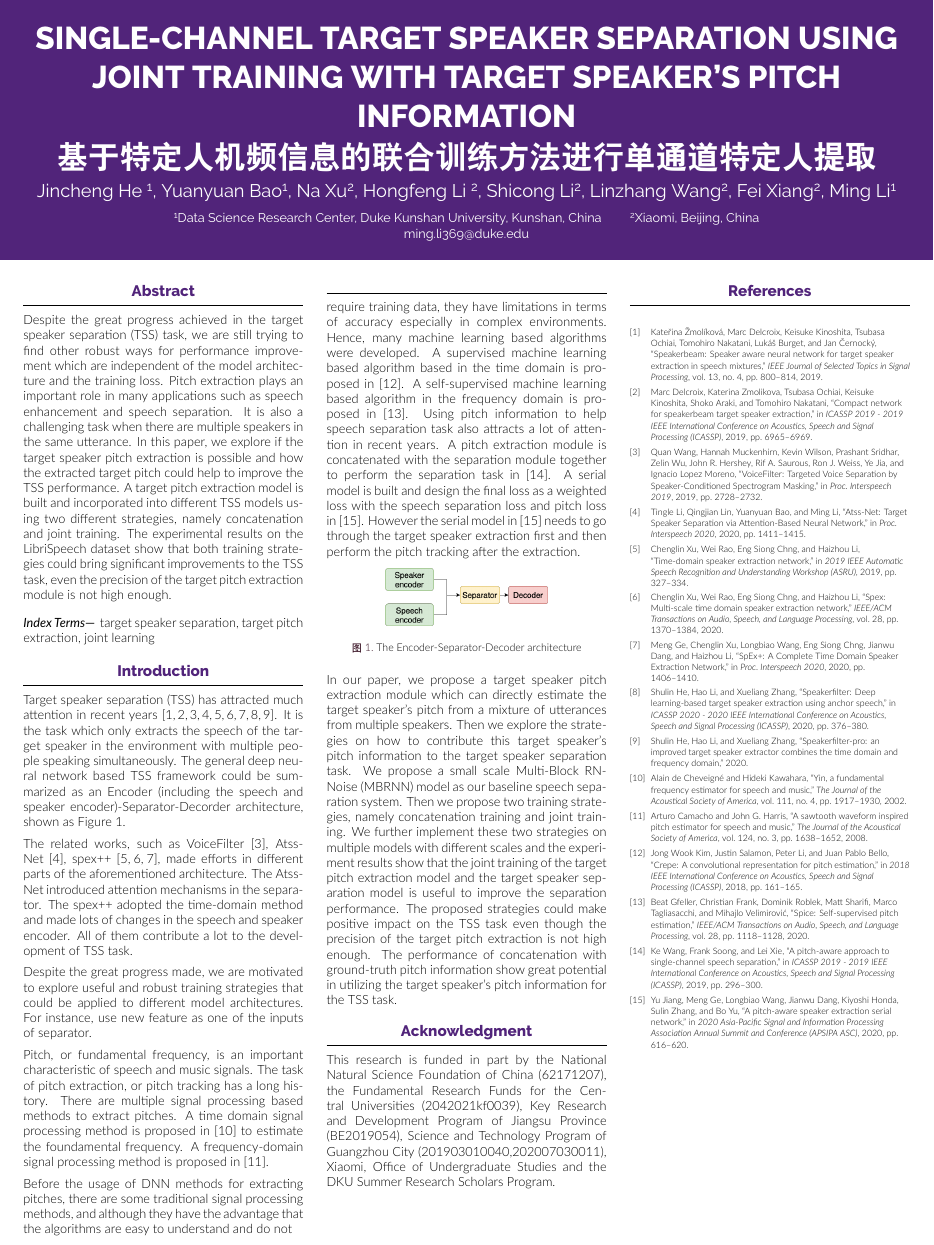
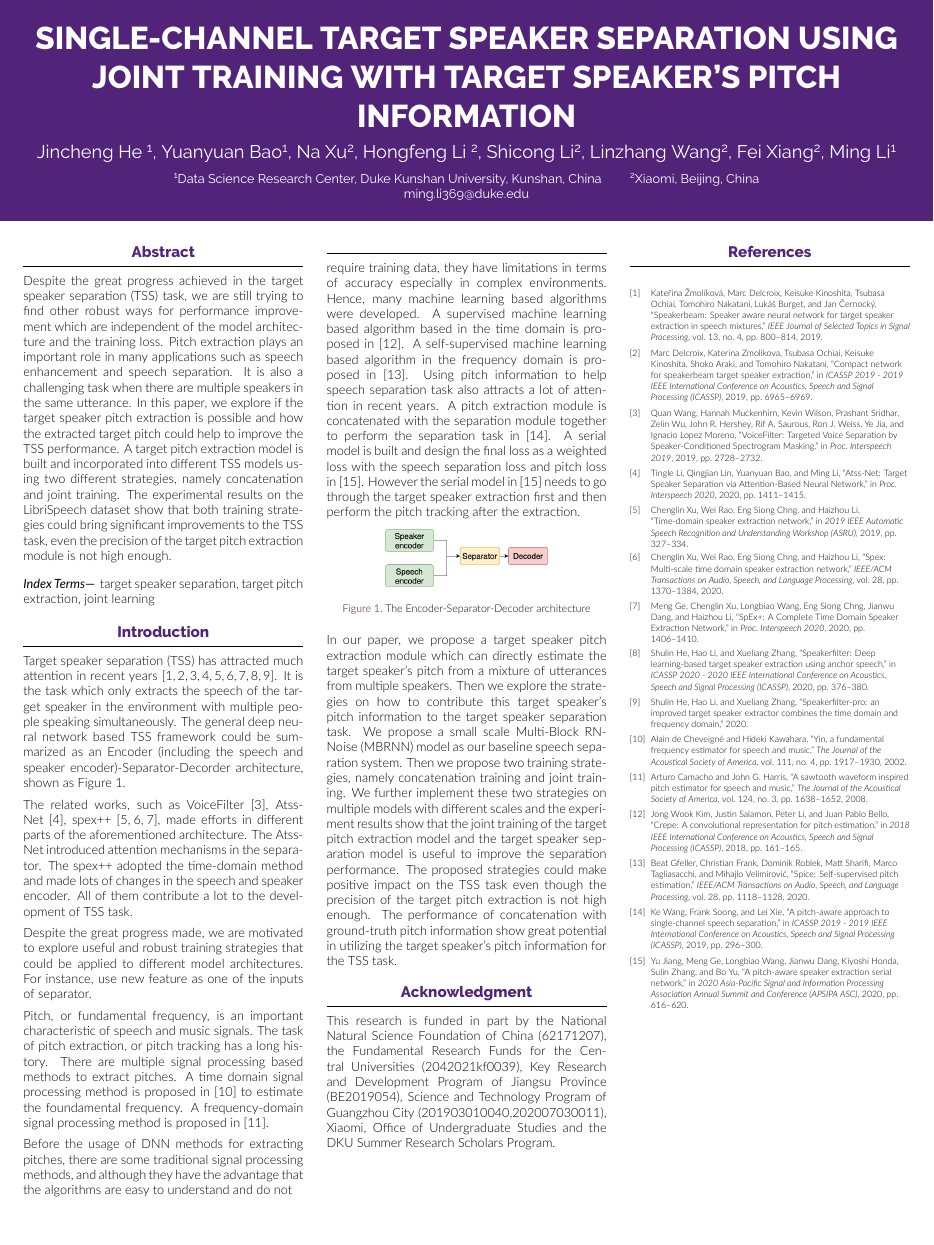
Before and after one commit to JinchengHeRyan/SignatureWork_Poster, a LaTeX poster (JinchengHePoster.tex): the whole page. Compiled offline with XeLaTeX.

Commit message:
Remove Chinese title

```diff
--- a/JinchengHePoster.tex
+++ b/JinchengHePoster.tex
@@ -22,7 +22,7 @@
 \usepackage{tikz}
 \usepackage{pgfplots}
 \usepackage{cite}
-\usepackage[UTF8]{ctex}
+%\usepackage[UTF8]{ctex}
 \pgfplotsset{compat=1.17}
 
 % ====================
@@ -42,7 +42,7 @@
 % Title
 % ====================
 
-\title{SINGLE-CHANNEL TARGET SPEAKER SEPARATION USING JOINT TRAINING WITH TARGET SPEAKER'S PITCH INFORMATION \\ 基于特定人机频信息的联合训练方法进行单通道特定人提取}
+\title{SINGLE-CHANNEL TARGET SPEAKER SEPARATION USING JOINT TRAINING WITH TARGET SPEAKER'S PITCH INFORMATION}
 
 \author{Jincheng He \inst{1}, Yuanyuan Bao\inst{1}, Na Xu\inst{2}, Hongfeng Li \inst{2}, Shicong Li\inst{2}, Linzhang Wang\inst{2}, Fei Xiang\inst{2}, Ming Li\inst{1}}
 
```
